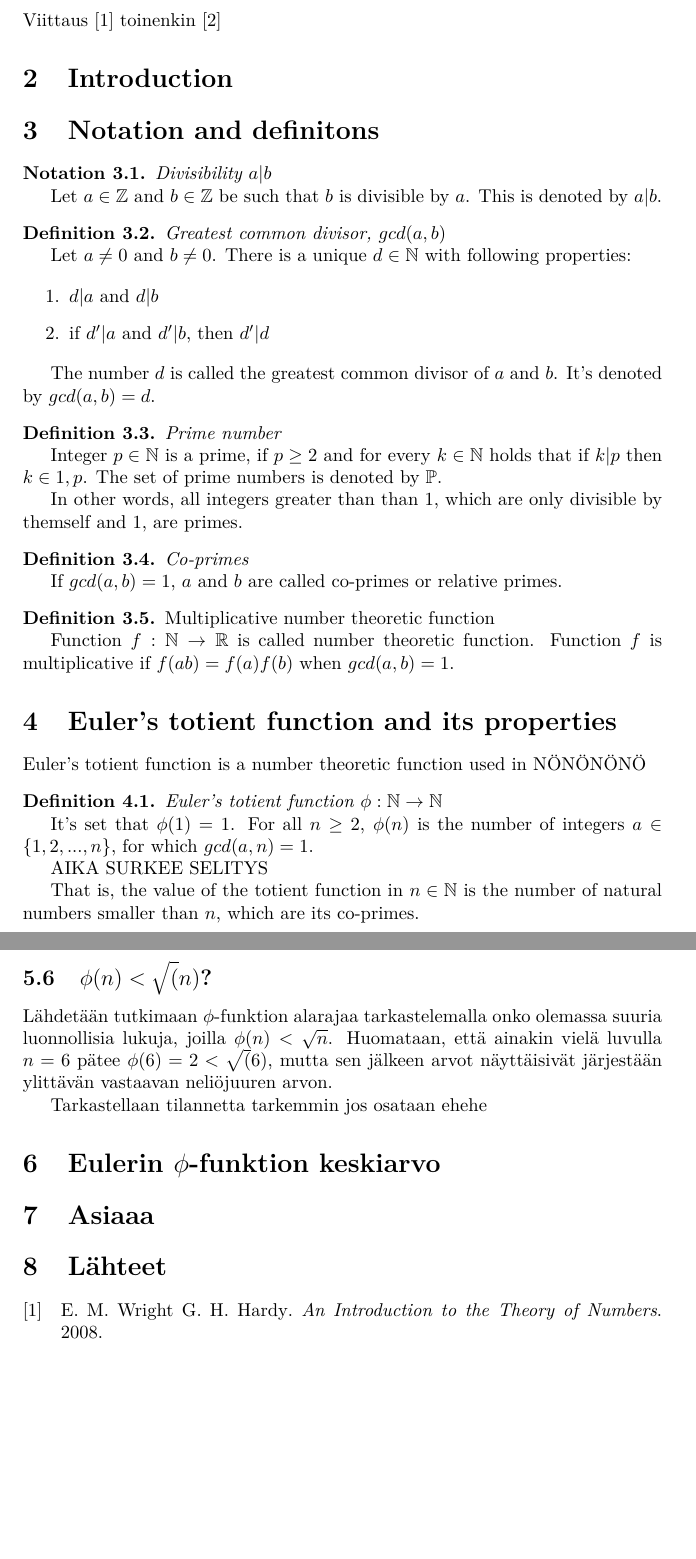
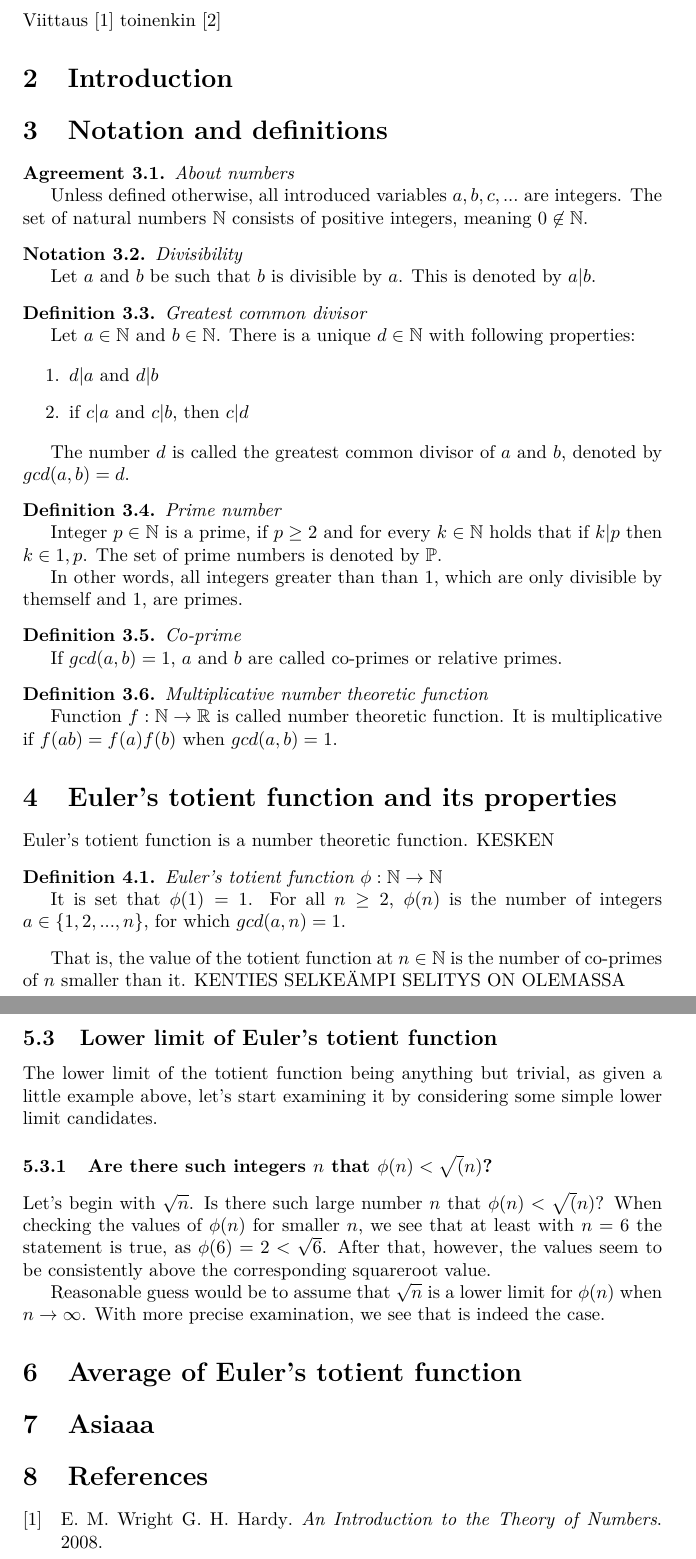
Before and after one commit to ellikiiski/Bachelors-thesis-2021, a LaTeX document (Kehitys/kandi.tex): two parts of pages 2 and 4 of 4, joined at a grey line, cut so that both start at the same text, the shorter picture padded with empty space. Compiled offline with pdfLaTeX.

Commit message:
enkunnos loppuun

```diff
--- a/Kehitys/kandi.tex
+++ b/Kehitys/kandi.tex
@@ -18,6 +18,7 @@
 \theoremstyle{definition}
 \newtheorem{definition}[subsection]{Definition}
 \newtheorem{notation}[subsection]{Notation}
+\newtheorem{agreement}[subsection]{Agreement}
 \newtheorem{theorem}[subsection]{Theorem}
 
 \begin{document}
@@ -32,24 +33,30 @@ Viittaus \cite{HardyWright} toinenkin \cite{Saksman}
 
 \section{Introduction}
 
-\section{Notation and definitons}
+\section{Notation and definitions}
 
-\begin{notation}{\emph{Divisibility $a \vert b$}}
+\begin{agreement}{\emph{About numbers}}
 
-Let $a \in \mathbb{Z}$ and $b \in \mathbb{Z}$ be such that $b$ is divisible by $a$. This is denoted by $a \vert b$.
+Unless defined otherwise, all introduced variables $a, b, c, ...$ are integers. The set of natural numbers $\mathbb{N}$ consists of positive integers, meaning $0 \not\in \mathbb{N}$.
+
+\end{agreement}
+
+\begin{notation}{\emph{Divisibility}}
+
+Let $a$ and $b$ be such that $b$ is divisible by $a$. This is denoted by $a \vert b$.
 
 \end{notation}
 
-\begin{definition}{\emph{Greatest common divisor, $gcd(a, b)$}}
+\begin{definition}{\emph{Greatest common divisor}}
 
-Let $a \not= 0$ and $b \not= 0$. There is a unique $d \in \mathbb{N}$ with following properties:
+Let $a \in \mathbb{N}$ and $b \in \mathbb{N}$. There is a unique $d \in \mathbb{N}$ with following properties:
 
 \begin{enumerate}
  \item $d \vert a$ and $d \vert b$
- \item if $d' \vert a$ and $d' \vert b$, then $d' \vert d$
+ \item if $c \vert a$ and $c \vert b$, then $c \vert d$
 \end{enumerate}
 
-The number $d$ is called the greatest common divisor of $a$ and $b$. It's denoted by $gcd(a,b) = d$.
+The number $d$ is called the greatest common divisor of $a$ and $b$, denoted by $gcd(a,b) = d$.
 
 \end{definition}
 
@@ -63,33 +70,31 @@ In other words, all integers greater than than $1$, which are only divisible by
 
 \end{definition}
 
-\begin{definition}{\emph{Co-primes}}
+\begin{definition}{\emph{Co-prime}}
 
 If $gcd(a,b) = 1$, $a$ and $b$ are called co-primes or relative primes.
 
 \end{definition}
 
-\begin{definition}{Multiplicative number theoretic function}
+\begin{definition}{\emph{Multiplicative number theoretic function}}
 
-Function $f: \mathbb{N} \rightarrow \mathbb{R}$ is called number theoretic function. Function $f$ is multiplicative if $f(ab) = f(a)f(b)$ when $gcd(a, b)=1$.
+Function $f: \mathbb{N} \rightarrow \mathbb{R}$ is called number theoretic function. It is multiplicative if $f(ab) = f(a)f(b)$ when $gcd(a, b)=1$.
 
 \end{definition}
 
 \section{Euler's totient function and its properties}
 
-Euler's totient function is a number theoretic function used in NÖNÖNÖNÖ
+Euler's totient function is a number theoretic function. KESKEN
 
 \begin{definition}{\emph{Euler's totient function $\phi: \mathbb{N} \rightarrow \mathbb{N}$}}
 
-It's set that $\phi(1) = 1$. For all $n \geq 2$, $\phi(n)$ is the number of integers $a \in \{1,2,...,n\}$, for which $gcd(a,n) = 1$.
-
-AIKA SURKEE SELITYS
-
-That is, the value of the totient function in $n \in \mathbb{N}$ is the number of natural numbers smaller than $n$, which are its co-primes.
+It is set that $\phi(1) = 1$. For all $n \geq 2$, $\phi(n)$ is the number of integers $a \in \{1,2,...,n\}$, for which $gcd(a,n) = 1$.
 
 %Toisin sanoen Eulerin $\phi$-funktion arvo luonnollisella luvulla $n$ on sitä pienempien luonnolisten lukujen määrä, jotka ovat alkulukuja sen suhteen.
 
 \end{definition}
 
+That is, the value of the totient function at $n \in \mathbb{N}$ is the number of co-primes of $n$ smaller than it. KENTIES SELKEÄMPI SELITYS ON OLEMASSA
+
 \newpage
 
@@ -145,3 +152,4 @@ Siis $\phi(n) < n$ jokaisella $n \geq 2$.
 
 \end{theorem}
 
+\subsection{Lower limit of Euler's totient function}
@@ -149,9 +156,9 @@ Siis $\phi(n) < n$ jokaisella $n \geq 2$.
 
-Jokaisella alkuluvulla $p\in\mathbb{P}$ pätee $\phi(p)=p-1$.
+The lower limit of the totient function being anything but trivial, as given a little example above, let's start examining it by considering some simple lower limit candidates.
 
-\begin{proof}
+\subsubsection{Are there such integers $n$ that $\phi(n) < \sqrt(n)$?}
 
-Olkoon $p\in\mathbb{P}$. Tällöin jokaisella $k<p$, $k\in\mathbb{N}$ pätee $syt(k, p)=1$, mistä seuraa suoraan $\phi(p)=p-1$. PITÄISIKÖ TÄÄ TODISTAA PAREMMIN
+Let's begin with $\sqrt{n}$. Is there such large number $n$ that $\phi(n) < \sqrt(n)$? When checking the values of $\phi(n)$ for smaller $n$, we see that at least with $n=6$ the statement is true, as $\phi(6)=2<\sqrt{6}$. After that, however, the values seem to be consistently above the corresponding squareroot value.
 
-\end{proof}
+Reasonable guess would be to assume that $\sqrt{n}$ is a lower limit for $\phi(n)$ when $n \rightarrow \infty$. With more precise examination, we see that is indeed the case.
 
@@ -174,14 +165,8 @@ Tulos saadaan suoraan yhdistämällä lauseet ÄSKEINEN ja SITÄ EDELLINEN.
-\subsection{$\phi(n) < \sqrt(n)$?}
-
-Lähdetään tutkimaan $\phi$-funktion alarajaa tarkastelemalla onko olemassa suuria luonnollisia lukuja, joilla $\phi(n) < \sqrt{n}$. Huomataan, että ainakin vielä luvulla $n=6$ pätee $\phi(6)=2<\sqrt(6)$, mutta sen jälkeen arvot näyttäisivät järjestään ylittävän vastaavan neliöjuuren arvon.
-
-Tarkastellaan tilannetta tarkemmin jos osataan ehehe
-
-\section{Eulerin $\phi$-funktion keskiarvo}
+\section{Average of Euler's totient function}
 
 \section{Asiaaa}
 
-\section{Lähteet}
+\section{References}
 
 \printbibliography[heading=none]
 
```
Also changed, not shown: Kehitys/kandi.pdf, Kehitys/kandi.tex (39 more changed lines), 1 other file.
